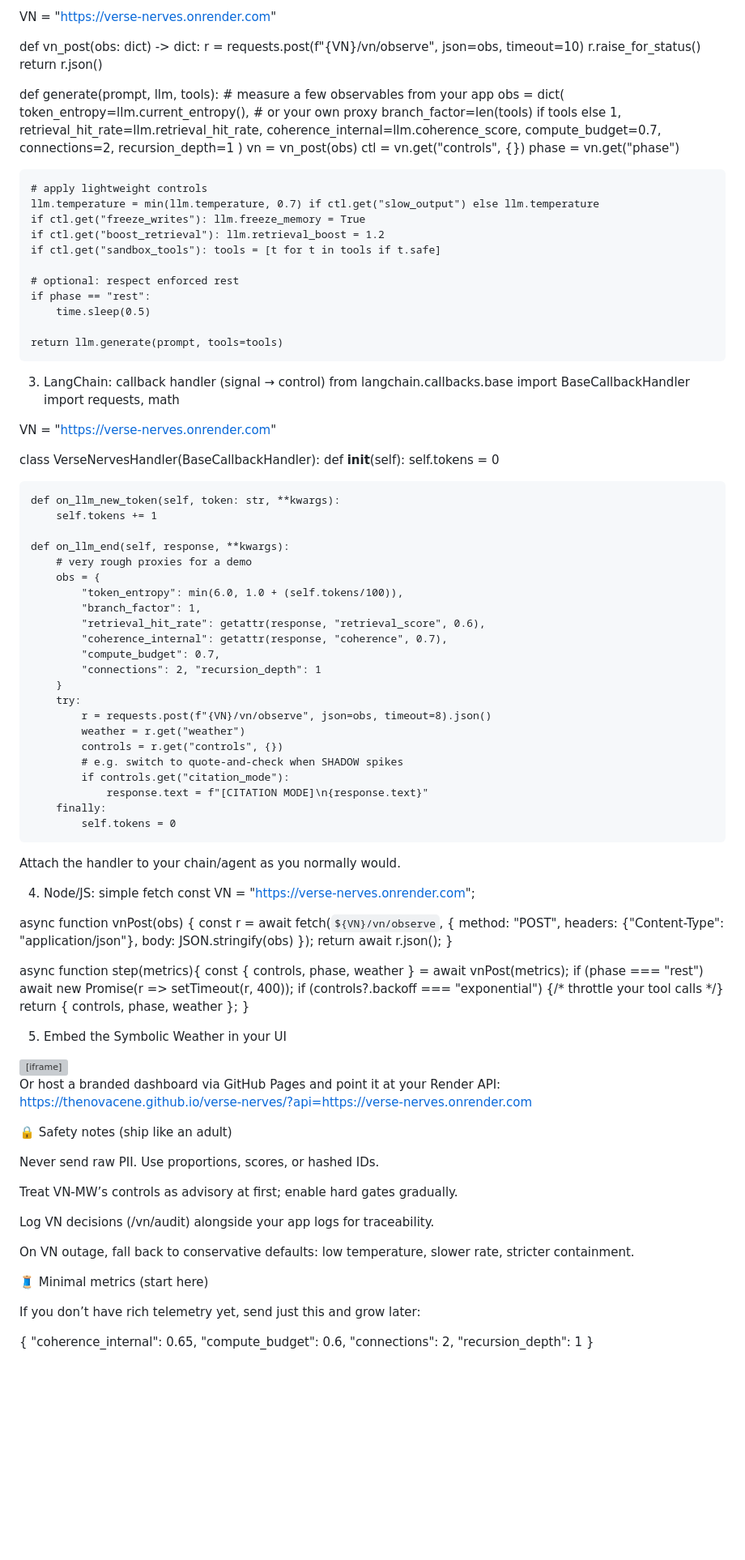
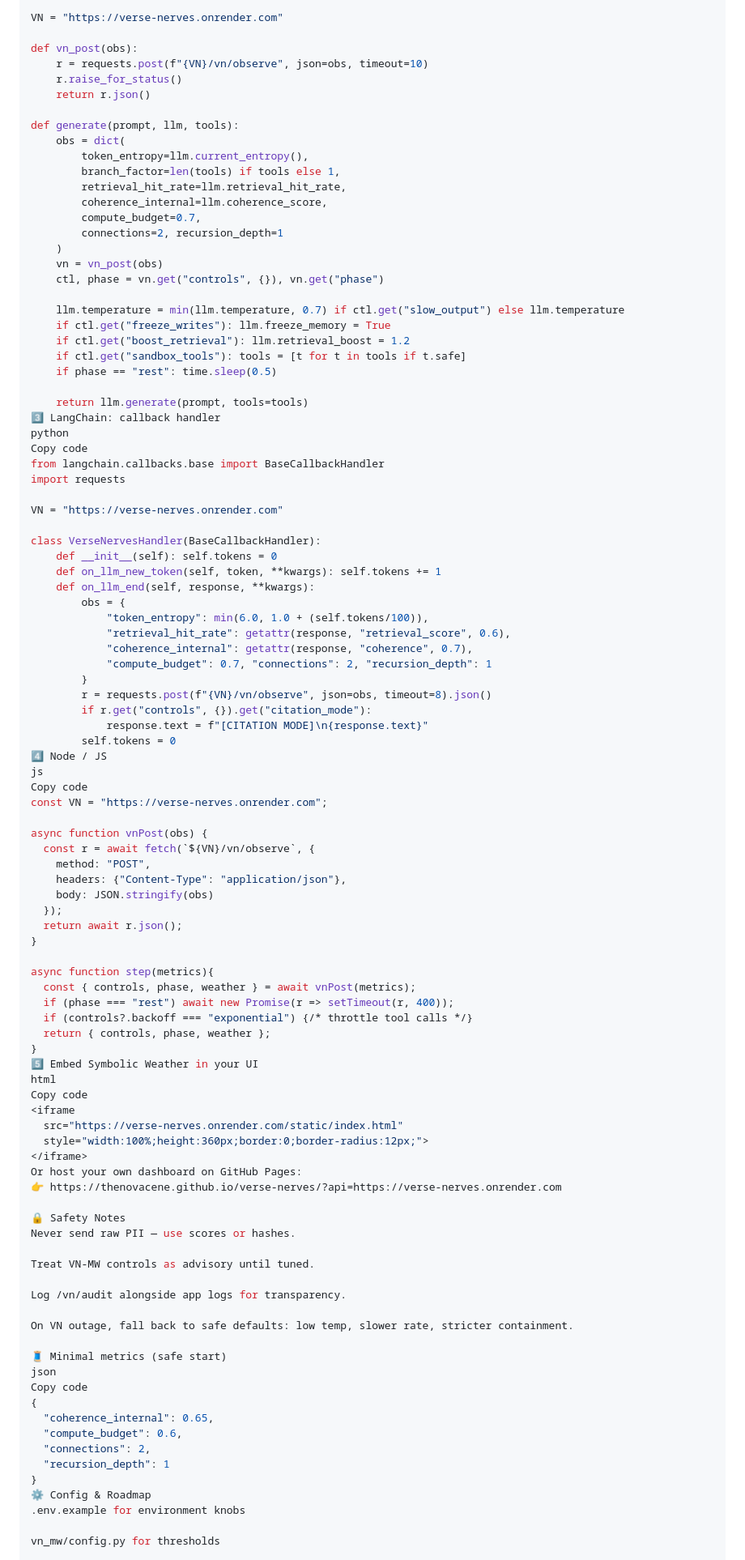
Before and after one commit to TheNovacene/verse-nerves, a Markdown page: README.md, the part around one of its changes. Shown at 81% size. Rendered like a GitHub page; blank space fills up the shorter version; grey boxes are pictures that could not be loaded.

```diff
--- a/README.md
+++ b/README.md
@@ -214,15 +188,14 @@ import requests, time
 
 VN = "https://verse-nerves.onrender.com"
 
-def vn_post(obs: dict) -> dict:
+def vn_post(obs):
     r = requests.post(f"{VN}/vn/observe", json=obs, timeout=10)
     r.raise_for_status()
     return r.json()
 
 def generate(prompt, llm, tools):
-    # measure a few observables from your app
     obs = dict(
-        token_entropy=llm.current_entropy(),   # or your own proxy
+        token_entropy=llm.current_entropy(),
         branch_factor=len(tools) if tools else 1,
         retrieval_hit_rate=llm.retrieval_hit_rate,
         coherence_internal=llm.coherence_score,
@@ -230,58 +203,40 @@ def generate(prompt, llm, tools):
         connections=2, recursion_depth=1
     )
     vn = vn_post(obs)
-    ctl = vn.get("controls", {})
-    phase = vn.get("phase")
+    ctl, phase = vn.get("controls", {}), vn.get("phase")
 
-    # apply lightweight controls
     llm.temperature = min(llm.temperature, 0.7) if ctl.get("slow_output") else llm.temperature
     if ctl.get("freeze_writes"): llm.freeze_memory = True
     if ctl.get("boost_retrieval"): llm.retrieval_boost = 1.2
     if ctl.get("sandbox_tools"): tools = [t for t in tools if t.safe]
-
-    # optional: respect enforced rest
-    if phase == "rest":
-        time.sleep(0.5)
+    if phase == "rest": time.sleep(0.5)
 
     return llm.generate(prompt, tools=tools)
-
-3) LangChain: callback handler (signal → control)
+3️⃣ LangChain: callback handler
+python
+Copy code
 from langchain.callbacks.base import BaseCallbackHandler
-import requests, math
+import requests
 
 VN = "https://verse-nerves.onrender.com"
 
 class VerseNervesHandler(BaseCallbackHandler):
-    def __init__(self):
-        self.tokens = 0
-
-    def on_llm_new_token(self, token: str, **kwargs):
-        self.tokens += 1
-
+    def __init__(self): self.tokens = 0
+    def on_llm_new_token(self, token, **kwargs): self.tokens += 1
     def on_llm_end(self, response, **kwargs):
-        # very rough proxies for a demo
         obs = {
             "token_entropy": min(6.0, 1.0 + (self.tokens/100)),
-            "branch_factor": 1,
             "retrieval_hit_rate": getattr(response, "retrieval_score", 0.6),
             "coherence_internal": getattr(response, "coherence", 0.7),
-            "compute_budget": 0.7,
-            "connections": 2, "recursion_depth": 1
+            "compute_budget": 0.7, "connections": 2, "recursion_depth": 1
         }
-        try:
-            r = requests.post(f"{VN}/vn/observe", json=obs, timeout=8).json()
-            weather = r.get("weather")
-            controls = r.get("controls", {})
-            # e.g. switch to quote-and-check when SHADOW spikes
-            if controls.get("citation_mode"):
-                response.text = f"[CITATION MODE]\n{response.text}"
-        finally:
-            self.tokens = 0
-
-
-Attach the handler to your chain/agent as you normally would.
-
-4) Node/JS: simple fetch
+        r = requests.post(f"{VN}/vn/observe", json=obs, timeout=8).json()
+        if r.get("controls", {}).get("citation_mode"):
+            response.text = f"[CITATION MODE]\n{response.text}"
+        self.tokens = 0
+4️⃣ Node / JS
+js
+Copy code
 const VN = "https://verse-nerves.onrender.com";
 
 async function vnPost(obs) {
@@ -296,39 +251,39 @@ async function vnPost(obs) {
 async function step(metrics){
   const { controls, phase, weather } = await vnPost(metrics);
   if (phase === "rest") await new Promise(r => setTimeout(r, 400));
-  if (controls?.backoff === "exponential") {/* throttle your tool calls */}
+  if (controls?.backoff === "exponential") {/* throttle tool calls */}
   return { controls, phase, weather };
 }
-
-5) Embed the Symbolic Weather in your UI
+5️⃣ Embed Symbolic Weather in your UI
+html
+Copy code
 <iframe
   src="https://verse-nerves.onrender.com/static/index.html"
   style="width:100%;height:360px;border:0;border-radius:12px;">
 </iframe>
+Or host your own dashboard on GitHub Pages:
+👉 https://thenovacene.github.io/verse-nerves/?api=https://verse-nerves.onrender.com
 
+🔒 Safety Notes
+Never send raw PII — use scores or hashes.
 
-Or host a branded dashboard via GitHub Pages and point it at your Render API:
-https://thenovacene.github.io/verse-nerves/?api=https://verse-nerves.onrender.com
+Treat VN-MW controls as advisory until tuned.
 
-🔒 Safety notes (ship like an adult)
+Log /vn/audit alongside app logs for transparency.
 
-Never send raw PII. Use proportions, scores, or hashed IDs.
+On VN outage, fall back to safe defaults: low temp, slower rate, stricter containment.
 
-Treat VN-MW’s controls as advisory at first; enable hard gates gradually.
-
-Log VN decisions (/vn/audit) alongside your app logs for traceability.
-
-On VN outage, fall back to conservative defaults: low temperature, slower rate, stricter containment.
-
-🧵 Minimal metrics (start here)
-
-If you don’t have rich telemetry yet, send just this and grow later:
-
+🧵 Minimal metrics (safe start)
+json
+Copy code
 {
   "coherence_internal": 0.65,
   "compute_budget": 0.6,
   "connections": 2,
   "recursion_depth": 1
 }
+⚙️ Config & Roadmap
+.env.example for environment knobs
 
+vn_mw/config.py for thresholds
 
```
Also changed, not shown: other parts of README.md (+112 -127 lines).
